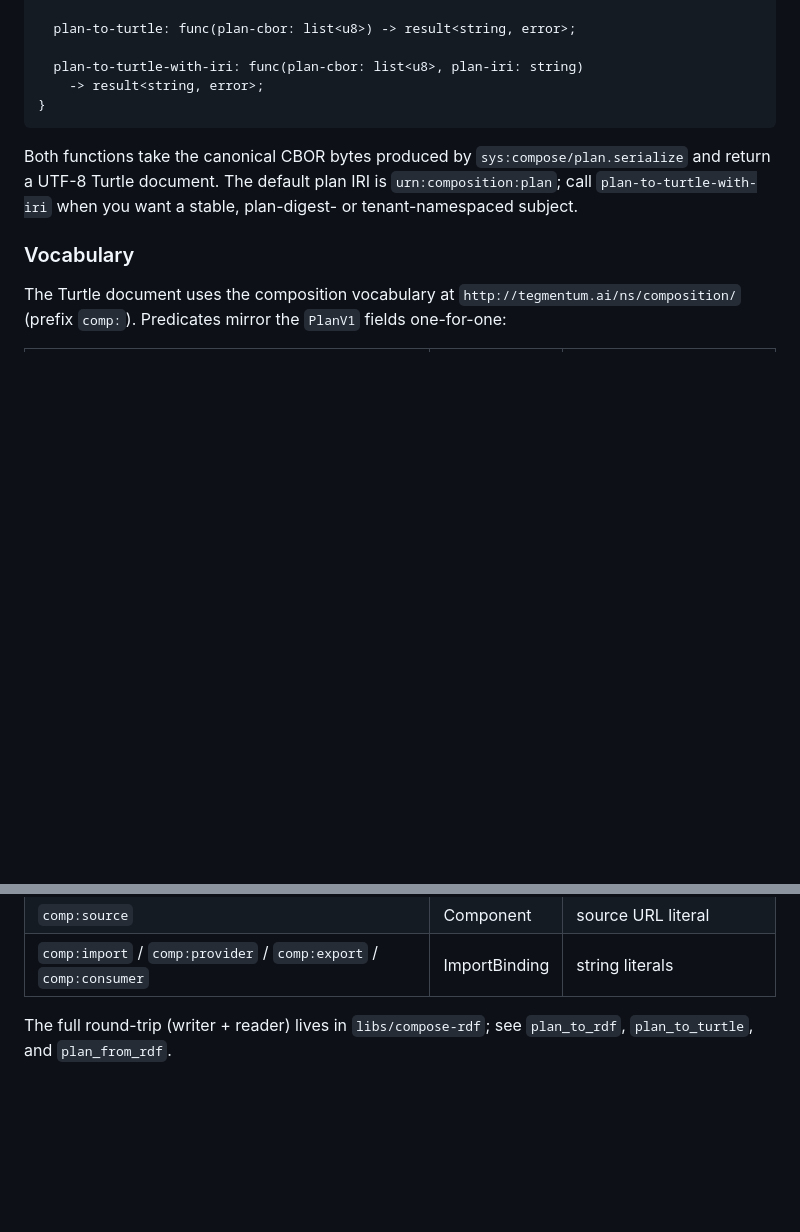
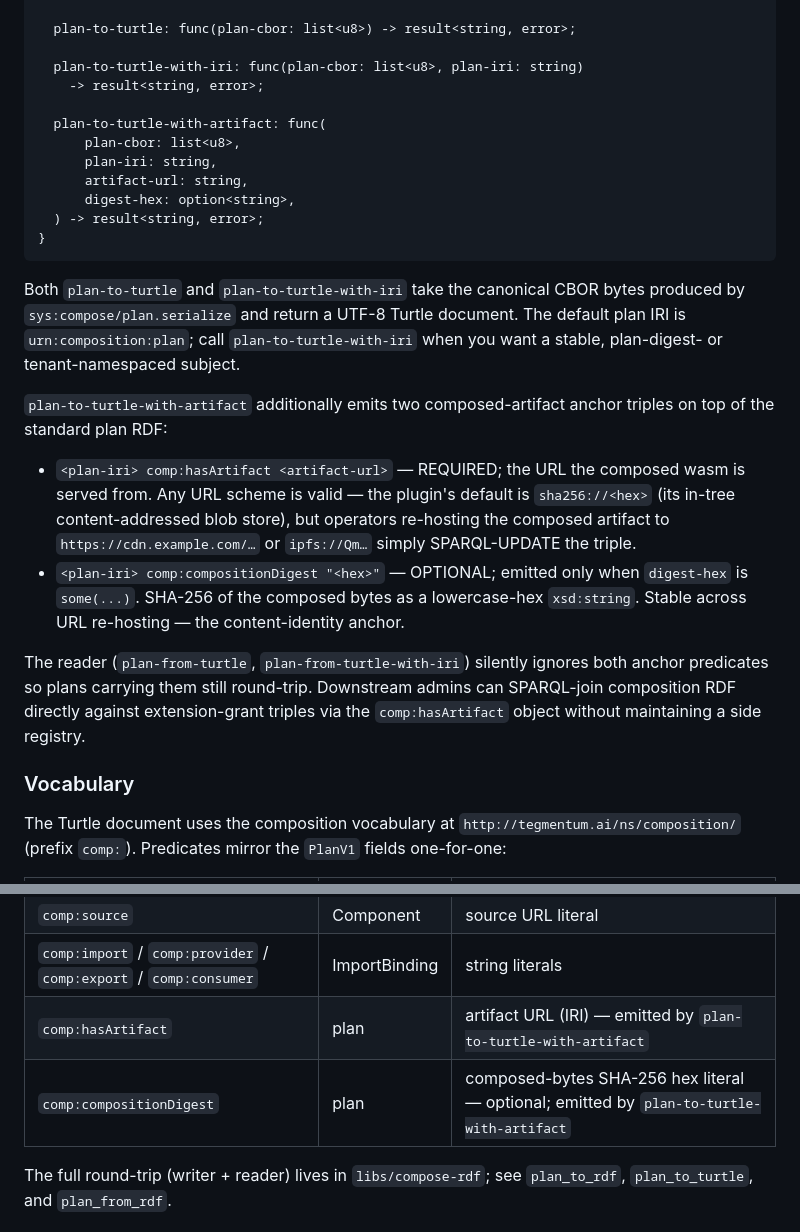
Before and after one commit to tegmentum/webassembly-component-orchestration, a Markdown page: COMPOSITION_INTEGRATION.md, 2 parts joined by grey strips. Drawn GitHub-style; blank space fills up the shorter version.

Commit message:
docs(compose): document plan-to-turtle-with-artifact export
Extends the "Turtle output" section with the new export's signature,
explains the two anchor predicates (comp:hasArtifact required,
comp:compositionDigest optional), and notes the URL-scheme flexibility
that lets operators re-host the composed artifact without breaking the
content-verification anchor. Also adds both predicates to the vocabulary
reference table.

````diff
--- a/COMPOSITION_INTEGRATION.md
+++ b/COMPOSITION_INTEGRATION.md
@@ -295,14 +295,41 @@ interface rdf {
 
   plan-to-turtle-with-iri: func(plan-cbor: list<u8>, plan-iri: string)
     -> result<string, error>;
+
+  plan-to-turtle-with-artifact: func(
+      plan-cbor: list<u8>,
+      plan-iri: string,
+      artifact-url: string,
+      digest-hex: option<string>,
+  ) -> result<string, error>;
 }
 ```
 
-Both functions take the canonical CBOR bytes produced by
-`sys:compose/plan.serialize` and return a UTF-8 Turtle document. The
-default plan IRI is `urn:composition:plan`; call
+Both `plan-to-turtle` and `plan-to-turtle-with-iri` take the canonical
+CBOR bytes produced by `sys:compose/plan.serialize` and return a UTF-8
+Turtle document. The default plan IRI is `urn:composition:plan`; call
 `plan-to-turtle-with-iri` when you want a stable, plan-digest- or
 tenant-namespaced subject.
+
+`plan-to-turtle-with-artifact` additionally emits two composed-artifact
+anchor triples on top of the standard plan RDF:
+
+- `<plan-iri> comp:hasArtifact <artifact-url>` — REQUIRED; the URL the
+  composed wasm is served from. Any URL scheme is valid — the plugin's
+  default is `sha256://<hex>` (its in-tree content-addressed blob
+  store), but operators re-hosting the composed artifact to
+  `https://cdn.example.com/…` or `ipfs://Qm…` simply SPARQL-UPDATE the
+  triple.
+- `<plan-iri> comp:compositionDigest "<hex>"` — OPTIONAL; emitted only
+  when `digest-hex` is `some(...)`. SHA-256 of the composed bytes as a
+  lowercase-hex `xsd:string`. Stable across URL re-hosting — the
+  content-identity anchor.
+
+The reader (`plan-from-turtle`, `plan-from-turtle-with-iri`) silently
+ignores both anchor predicates so plans carrying them still round-trip.
+Downstream admins can SPARQL-join composition RDF directly against
+extension-grant triples via the `comp:hasArtifact` object without
+maintaining a side registry.
 
 ### Vocabulary
 
@@ -323,6 +350,8 @@ mirror the `PlanV1` fields one-for-one:
 | `comp:digest` | Component | `"sha256:<hex>"` literal |
 | `comp:source` | Component | source URL literal |
 | `comp:import` / `comp:provider` / `comp:export` / `comp:consumer` | ImportBinding | string literals |
+| `comp:hasArtifact` | plan | artifact URL (IRI) — emitted by `plan-to-turtle-with-artifact` |
+| `comp:compositionDigest` | plan | composed-bytes SHA-256 hex literal — optional; emitted by `plan-to-turtle-with-artifact` |
 
 The full round-trip (writer + reader) lives in `libs/compose-rdf`;
 see `plan_to_rdf`, `plan_to_turtle`, and `plan_from_rdf`.
````
